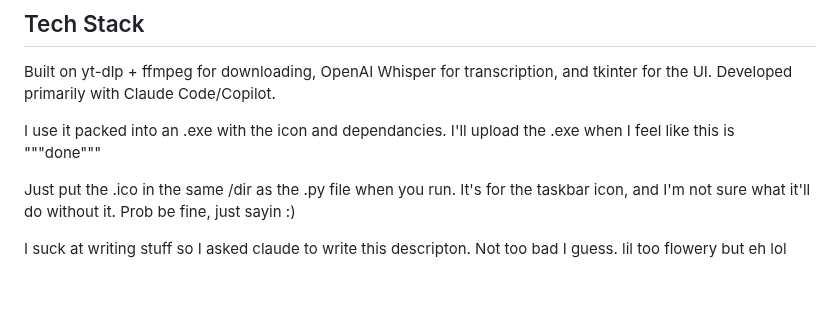
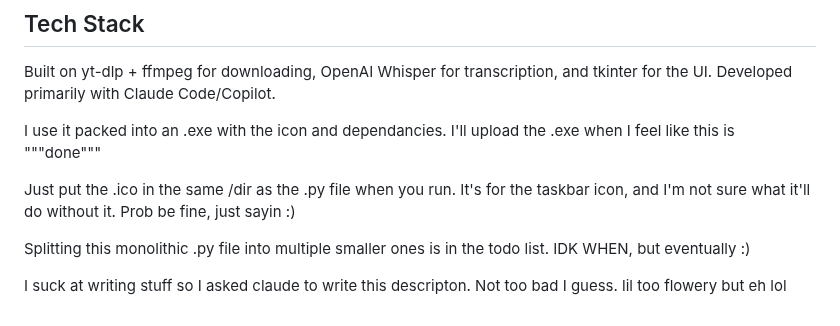
Before and after one commit to skurbee/YTArchiver, a Markdown page: README.md, the part around the change. Drawn GitHub-style; blank space fills up the shorter version.

Commit message:
Add note about future refactoring of .py file
Mention plans to split the monolithic .py file into smaller files.

```diff
--- a/README.md
+++ b/README.md
@@ -66,5 +66,6 @@ I'll upload the .exe when I feel like this is """done"""
 Just put the .ico in the same /dir as the .py file when you run. It's for the taskbar icon,
 and I'm not sure what it'll do without it. Prob be fine, just sayin :)
 
+Splitting this monolithic .py file into multiple smaller ones is in the todo list. IDK WHEN, but eventually :)
 
 I suck at writing stuff so I asked claude to write this descripton. Not too bad I guess. lil too flowery but eh lol
```
